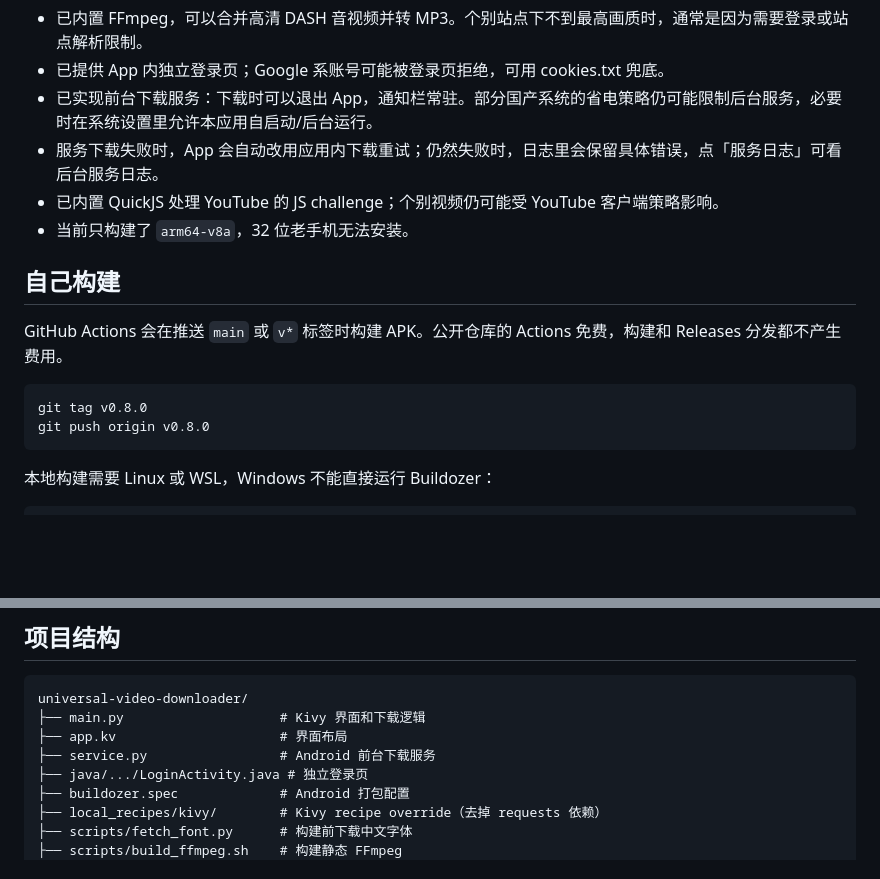
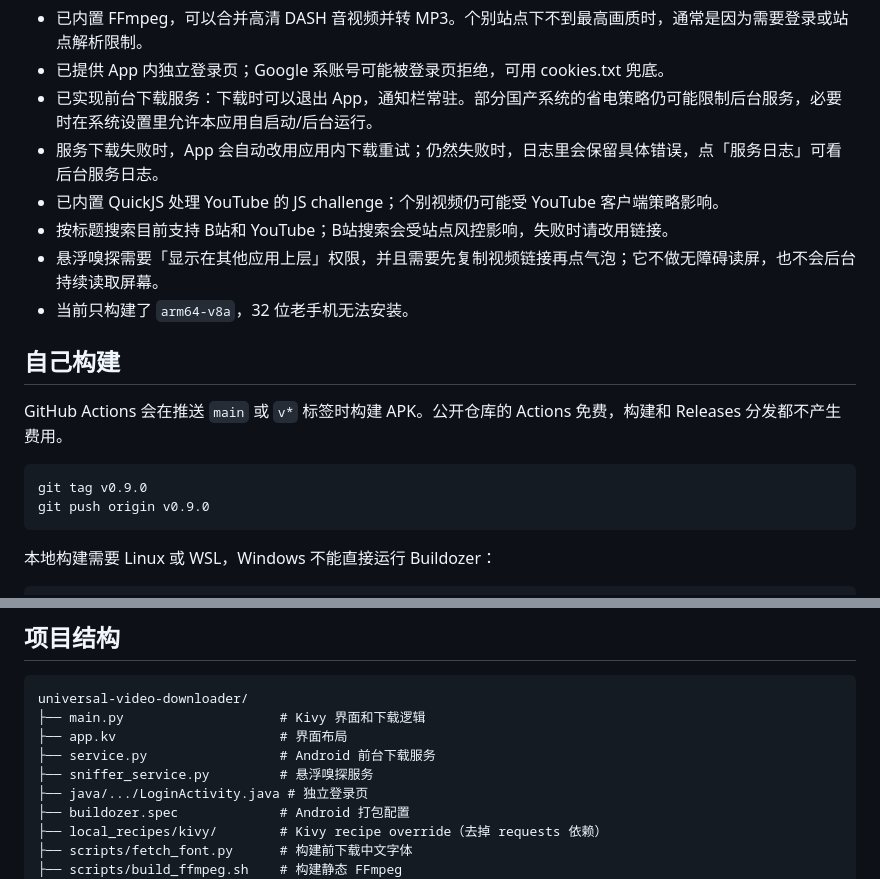
Before and after one commit to Benicio2026/universal-video-downloader, a Markdown page: README.md, 2 parts joined by grey strips. Rendered like a GitHub page; blank space fills up the shorter version.

Commit message:
v0.9.0: title search and floating quick sniffer

````diff
--- a/README.md
+++ b/README.md
@@ -69,6 +90,8 @@ App 不单独设置代理。手机开启全局/TUN 模式的代理后，yt-dlp
 - 已实现前台下载服务：下载时可以退出 App，通知栏常驻。部分国产系统的省电策略仍可能限制后台服务，必要时在系统设置里允许本应用自启动/后台运行。
 - 服务下载失败时，App 会自动改用应用内下载重试；仍然失败时，日志里会保留具体错误，点「服务日志」可看后台服务日志。
 - 已内置 QuickJS 处理 YouTube 的 JS challenge；个别视频仍可能受 YouTube 客户端策略影响。
+- 按标题搜索目前支持 B站和 YouTube；B站搜索会受站点风控影响，失败时请改用链接。
+- 悬浮嗅探需要「显示在其他应用上层」权限，并且需要先复制视频链接再点气泡；它不做无障碍读屏，也不会后台持续读取屏幕。
 - 当前只构建了 `arm64-v8a`，32 位老手机无法安装。
 
 ## 自己构建
@@ -76,8 +99,8 @@ App 不单独设置代理。手机开启全局/TUN 模式的代理后，yt-dlp
 GitHub Actions 会在推送 `main` 或 `v*` 标签时构建 APK。公开仓库的 Actions 免费，构建和 Releases 分发都不产生费用。
 
 ```bash
-git tag v0.8.0
-git push origin v0.8.0
+git tag v0.9.0
+git push origin v0.9.0
 ```
 
 本地构建需要 Linux 或 WSL，Windows 不能直接运行 Buildozer：
@@ -101,6 +124,7 @@ universal-video-downloader/
 ├── main.py                    # Kivy 界面和下载逻辑
 ├── app.kv                     # 界面布局
 ├── service.py                 # Android 前台下载服务
+├── sniffer_service.py         # 悬浮嗅探服务
 ├── java/.../LoginActivity.java # 独立登录页
 ├── buildozer.spec             # Android 打包配置
 ├── local_recipes/kivy/        # Kivy recipe override（去掉 requests 依赖）
````
Also changed, not shown: other parts of README.md (+22 -1 lines), screenshot.png, 4 other files.
